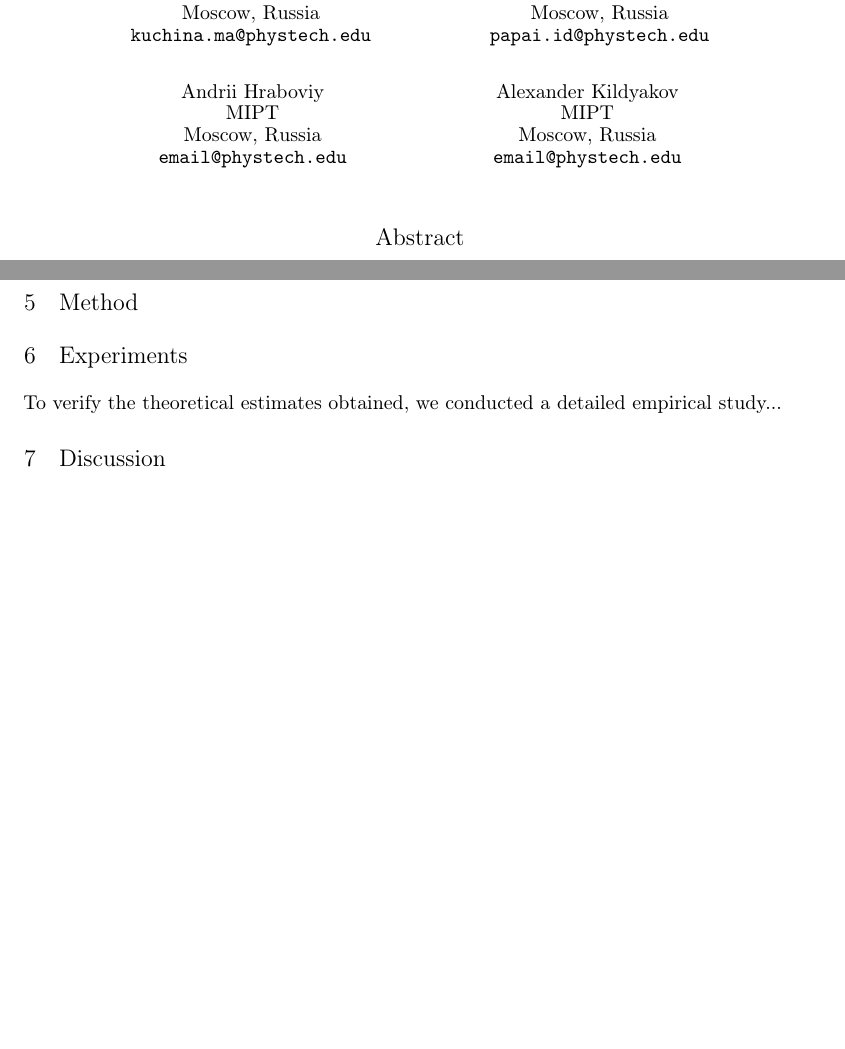
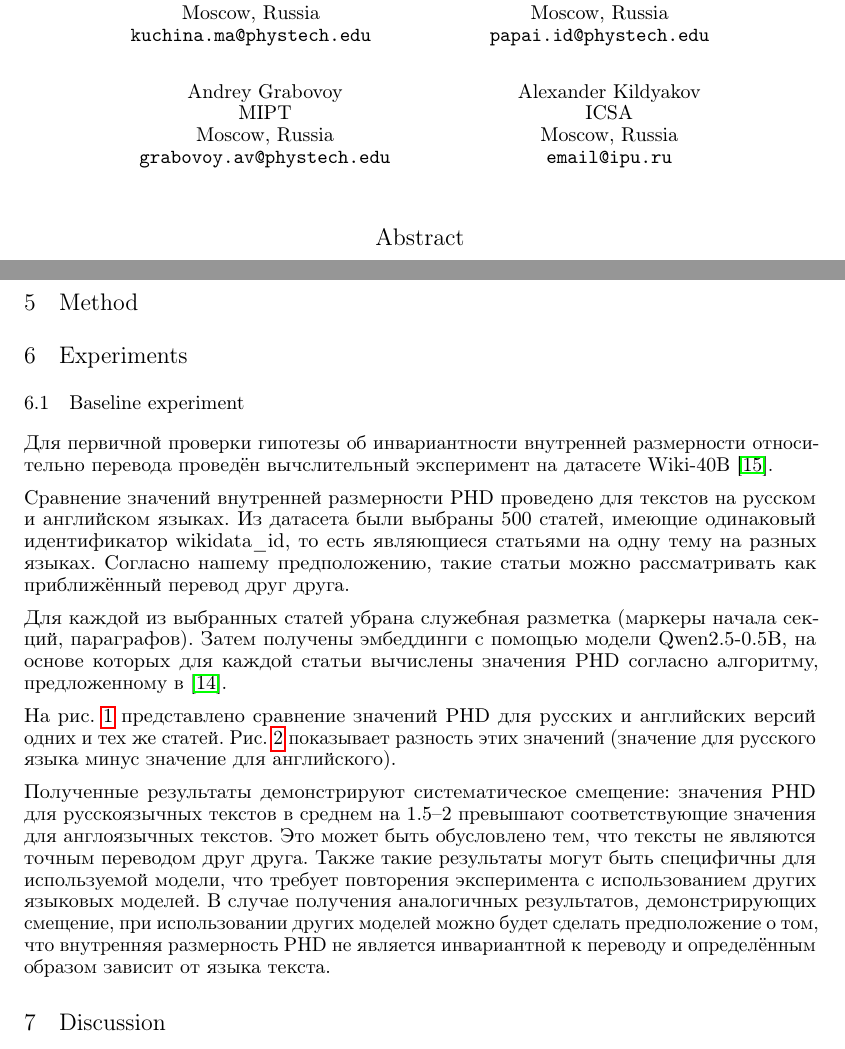
Before and after one commit to intsystems/2026-Project-207, a LaTeX paper (paper/main.tex): two parts of pages 1 and 6 of 8 before the commit and two parts of pages 1 and 6 of 10 after it, joined at a grey line, cut so that both start at the same text, the shorter picture padded with empty space. Compiled offline with pdfLaTeX.

Commit message:
basic experiment report in paper

```diff
--- a/paper/main.tex
+++ b/paper/main.tex
@@ -68,15 +68,15 @@
   Moscow, Russia\\
   \texttt{papai.id@phystech.edu}\\
   \AND
-  Andrii Hraboviy\\
+  Andrey Grabovoy\\
   MIPT\\
   Moscow, Russia\\
-  \texttt{email@phystech.edu}\\
+  \texttt{grabovoy.av@phystech.edu}\\
   \And
   Alexander Kildyakov\\
-  MIPT\\
+  ICSA\\
   Moscow, Russia\\
-  \texttt{email@phystech.edu}\\
+  \texttt{email@ipu.ru}\\
 }
 
 
@@ -224,5 +224,11 @@ TODO
 \section{Method}\label{sec:method}
 
 \section{Experiments}\label{sec:exp}
+\subsection{Baseline experiment}
+Для первичной проверки гипотезы об инвариантности внутренней размерности относительно перевода проведён вычслительный эксперимент на датасете Wiki-40B \cite{guo-etal-2020-wiki}.
 
-To verify the theoretical estimates obtained, we conducted a detailed empirical study...
+Сравнение значений внутренней размерности PHD проведено для текстов на русском и английском языках. Из датасета были выбраны 500 статей, имеющие одинаковый идентификатор wikidata\_id, то есть являющиеся статьями на одну тему на разных языках. Согласно нашему предположению, такие статьи можно рассматривать как приближённый перевод друг друга.
+
+Для каждой из выбранных статей убрана служебная разметка (маркеры начала секций, параграфов). Затем получены эмбеддинги с помощью модели Qwen2.5-0.5B, на основе которых для каждой статьи вычислены значения PHD согласно алгоритму, предложенному в \cite{tulchinskii2023intrinsicdimensionestimationrobust}.
+
+На рис.~\ref{fig:phd_ru_en} представлено сравнение значений PHD для русских и английских версий одних и тех же статей. Рис.~\ref{fig:phd_diff} показывает разность этих значений (значение для русского языка минус значение для английского).
@@ -229,3 +247,8 @@ To verify the theoretical estimates obtained, we conducted a detailed empirical
+    \label{fig:phd_diff}
+\end{figure}
+
+Полученные результаты демонстрируют систематическое смещение: значения PHD для русскоязычных текстов в среднем на 1.5–2 превышают соответствующие значения для англоязычных текстов. Это может быть обусловлено тем, что тексты не являются точным переводом друг друга. Также такие результаты могут быть специфичны для используемой модели, что требует повторения эксперимента с использованием других языковых моделей. В случае получения аналогичных результатов, демонстрирующих смещение, при использовании других моделей можно будет сделать предположение о том, что внутренняя размерность PHD не является инвариантной к переводу и определённым образом зависит от языка текста.
+
 
 \section{Discussion}\label{sec:disc}
 
```
Also changed, not shown: paper/main.pdf, paper/main.tex (12 more changed lines).
